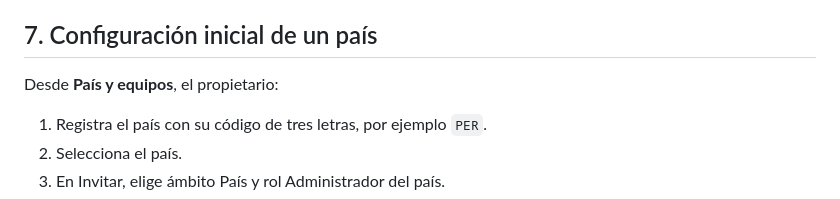
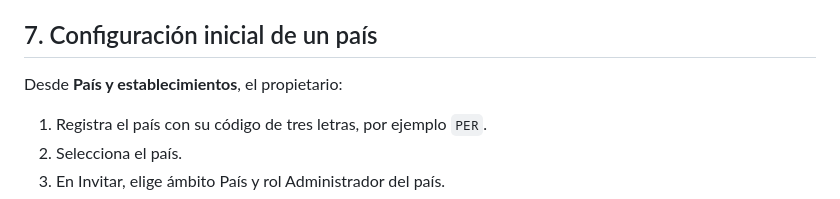
Before and after one commit to LCasusolO/WASH-FIT-full-definitivo, a Markdown page: docs/IMPLEMENTACION-MULTIUSUARIO.md, the part around the change. Rendered like a GitHub page.

```diff
--- a/docs/IMPLEMENTACION-MULTIUSUARIO.md
+++ b/docs/IMPLEMENTACION-MULTIUSUARIO.md
@@ -147,7 +147,7 @@ pertenecer al equipo y estar asignado a la evaluación.
 
 ## 7. Configuración inicial de un país
 
-Desde **País y equipos**, el propietario:
+Desde **País y establecimientos**, el propietario:
 
 1. Registra el país con su código de tres letras, por ejemplo `PER`.
 2. Selecciona el país.
```
Also changed, not shown: docs/ARQUITECTURA.md (+1 -1 lines), docs/CUENTAS-ADMINISTRADAS.md (+2 -2 lines).
